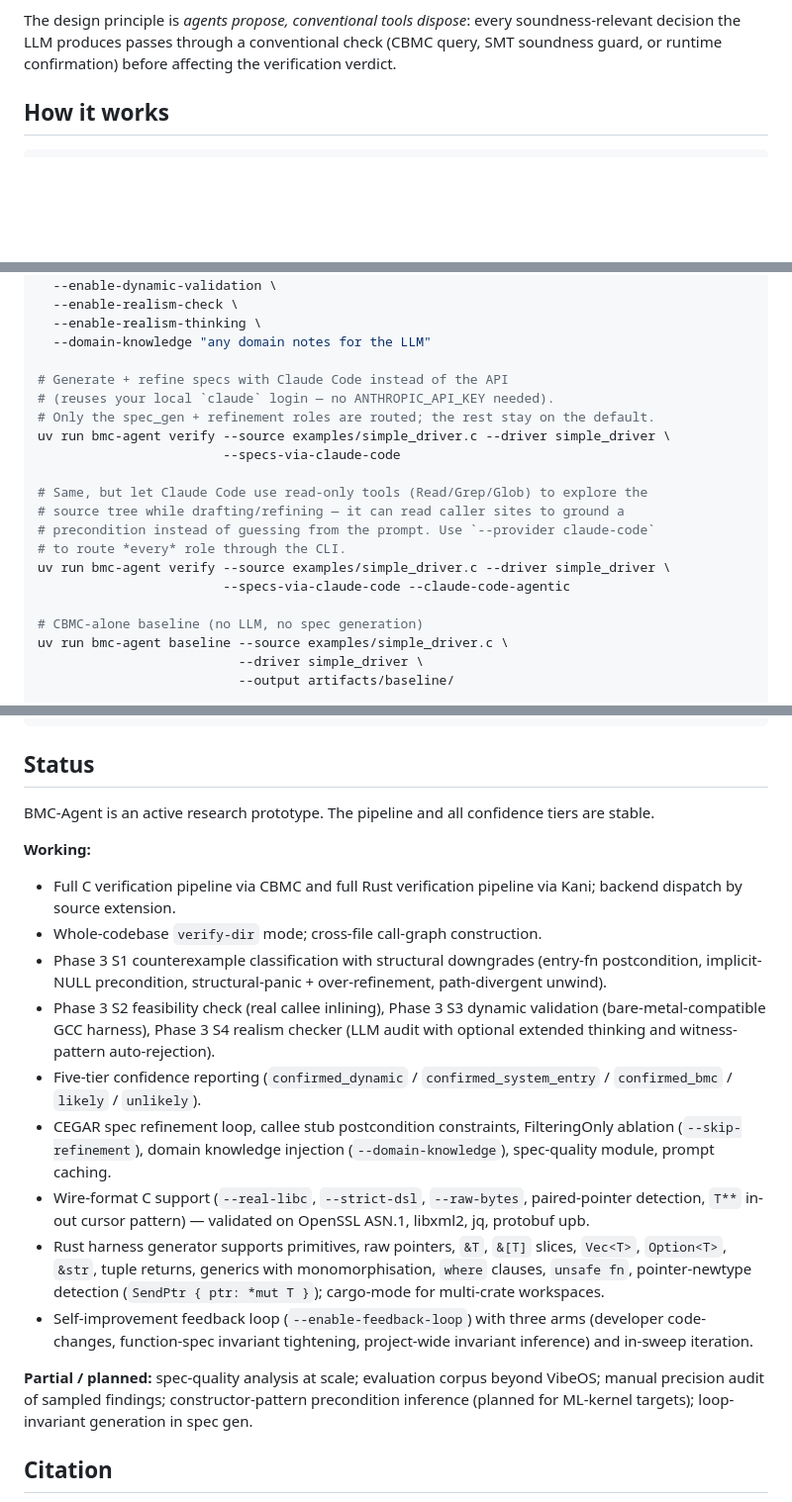
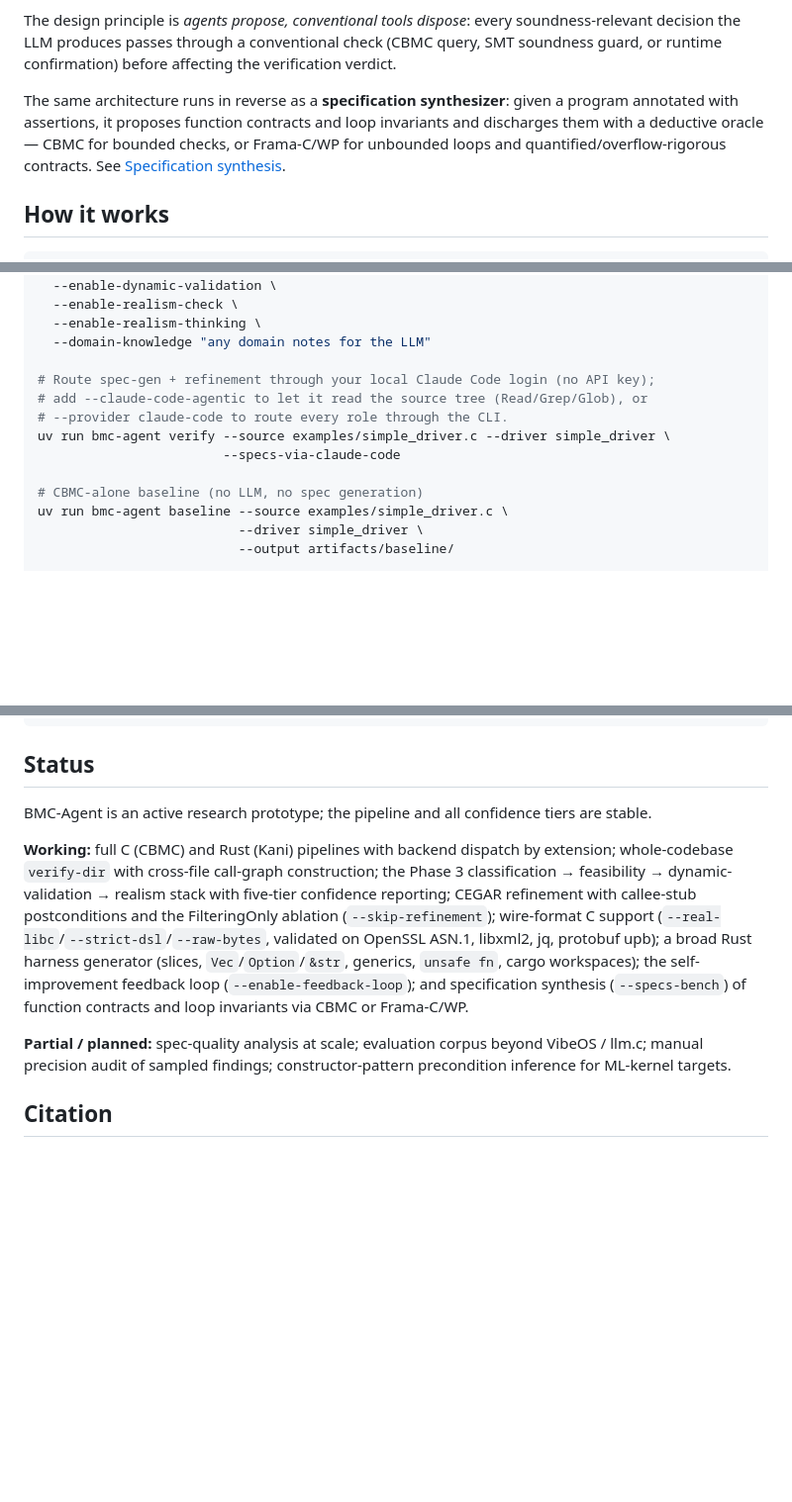
Before and after one commit to agentic-prover/aprover, a Markdown page: README.md, 3 parts joined by grey strips. Shown at 99% size. Drawn GitHub-style; blank space fills up the shorter version.

Commit message:
docs: update README for spec synthesis + trim verbose sections
- Add a Specification synthesis section + intro/requirements mentions: the
  --specs-bench preset, contract vs loop-invariant dispatch, the Frama-C/WP
  oracle, and overflow-rigor (machine-int sound vs math-int only). The README
  previously documented only the bug-finding mode.
- Trim bloat: collapse the four multi-sentence ML-kernel config rows to one
  line each, condense the 11-bullet Status list into two sentences (and drop
  the now-false "loop-invariant generation planned" — it ships), and merge the
  two Claude Code usage examples into one.

Co-Authored-By: Claude Opus 4.8 (1M context) <noreply@anthropic.com>

```diff
--- a/README.md
+++ b/README.md
@@ -10,6 +10,8 @@
 BMC-Agent supports two source languages with two solver backends, selected automatically by the source file's extension: **C** via CBMC, and **Rust** via Kani. The pipeline, classifier, refinement loop, and confidence tiers are shared; the parser and harness generator dispatch per language.
 
 The design principle is *agents propose, conventional tools dispose*: every soundness-relevant decision the LLM produces passes through a conventional check (CBMC query, SMT soundness guard, or runtime confirmation) before affecting the verification verdict.
+
+The same architecture runs in reverse as a **specification synthesizer**: given a program annotated with assertions, it proposes function contracts and loop invariants and discharges them with a deductive oracle — CBMC for bounded checks, or Frama-C/WP for unbounded loops and quantified/overflow-rigorous contracts. See [Specification synthesis](#specification-synthesis).
 
 ## How it works
 
@@ -89,18 +92,11 @@ uv run bmc-agent verify-dir \
   --enable-realism-thinking \
   --domain-knowledge "any domain notes for the LLM"
 
-# Generate + refine specs with Claude Code instead of the API
-# (reuses your local `claude` login — no ANTHROPIC_API_KEY needed).
-# Only the spec_gen + refinement roles are routed; the rest stay on the default.
+# Route spec-gen + refinement through your local Claude Code login (no API key);
+# add --claude-code-agentic to let it read the source tree (Read/Grep/Glob), or
+# --provider claude-code to route every role through the CLI.
 uv run bmc-agent verify --source examples/simple_driver.c --driver simple_driver \
                         --specs-via-claude-code
-
-# Same, but let Claude Code use read-only tools (Read/Grep/Glob) to explore the
-# source tree while drafting/refining — it can read caller sites to ground a
-# precondition instead of guessing from the prompt. Use `--provider claude-code`
-# to route *every* role through the CLI.
-uv run bmc-agent verify --source examples/simple_driver.c --driver simple_driver \
-                        --specs-via-claude-code --claude-code-agentic
 
 # CBMC-alone baseline (no LLM, no spec generation)
 uv run bmc-agent baseline --source examples/simple_driver.c \
@@ -306,20 +316,11 @@ tests/                  Unit and integration tests
 
 ## Status
 
-BMC-Agent is an active research prototype. The pipeline and all confidence tiers are stable.
+BMC-Agent is an active research prototype; the pipeline and all confidence tiers are stable.
 
-**Working:**
-- Full C verification pipeline via CBMC and full Rust verification pipeline via Kani; backend dispatch by source extension.
-- Whole-codebase `verify-dir` mode; cross-file call-graph construction.
-- Phase 3 S1 counterexample classification with structural downgrades (entry-fn postcondition, implicit-NULL precondition, structural-panic + over-refinement, path-divergent unwind).
-- Phase 3 S2 feasibility check (real callee inlining), Phase 3 S3 dynamic validation (bare-metal-compatible GCC harness), Phase 3 S4 realism checker (LLM audit with optional extended thinking and witness-pattern auto-rejection).
-- Five-tier confidence reporting (`confirmed_dynamic` / `confirmed_system_entry` / `confirmed_bmc` / `likely` / `unlikely`).
-- CEGAR spec refinement loop, callee stub postcondition constraints, FilteringOnly ablation (`--skip-refinement`), domain knowledge injection (`--domain-knowledge`), spec-quality module, prompt caching.
-- Wire-format C support (`--real-libc`, `--strict-dsl`, `--raw-bytes`, paired-pointer detection, `T**` in-out cursor pattern) — validated on OpenSSL ASN.1, libxml2, jq, protobuf upb.
-- Rust harness generator supports primitives, raw pointers, `&T`, `&[T]` slices, `Vec<T>`, `Option<T>`, `&str`, tuple returns, generics with monomorphisation, `where` clauses, `unsafe fn`, pointer-newtype detection (`SendPtr { ptr: *mut T }`); cargo-mode for multi-crate workspaces.
-- Self-improvement feedback loop (`--enable-feedback-loop`) with three arms (developer code-changes, function-spec invariant tightening, project-wide invariant inference) and in-sweep iteration.
+**Working:** full C (CBMC) and Rust (Kani) pipelines with backend dispatch by extension; whole-codebase `verify-dir` with cross-file call-graph construction; the Phase 3 classification → feasibility → dynamic-validation → realism stack with five-tier confidence reporting; CEGAR refinement with callee-stub postconditions and the FilteringOnly ablation (`--skip-refinement`); wire-format C support (`--real-libc`/`--strict-dsl`/`--raw-bytes`, validated on OpenSSL ASN.1, libxml2, jq, protobuf upb); a broad Rust harness generator (slices, `Vec`/`Option`/`&str`, generics, `unsafe fn`, cargo workspaces); the self-improvement feedback loop (`--enable-feedback-loop`); and specification synthesis (`--specs-bench`) of function contracts and loop invariants via CBMC or Frama-C/WP.
 
-**Partial / planned:** spec-quality analysis at scale; evaluation corpus beyond VibeOS; manual precision audit of sampled findings; constructor-pattern precondition inference (planned for ML-kernel targets); loop-invariant generation in spec gen.
+**Partial / planned:** spec-quality analysis at scale; evaluation corpus beyond VibeOS / llm.c; manual precision audit of sampled findings; constructor-pattern precondition inference for ML-kernel targets.
 
 ## Citation
 
```
Also changed, not shown: other parts of README.md (+19 -4 lines).
